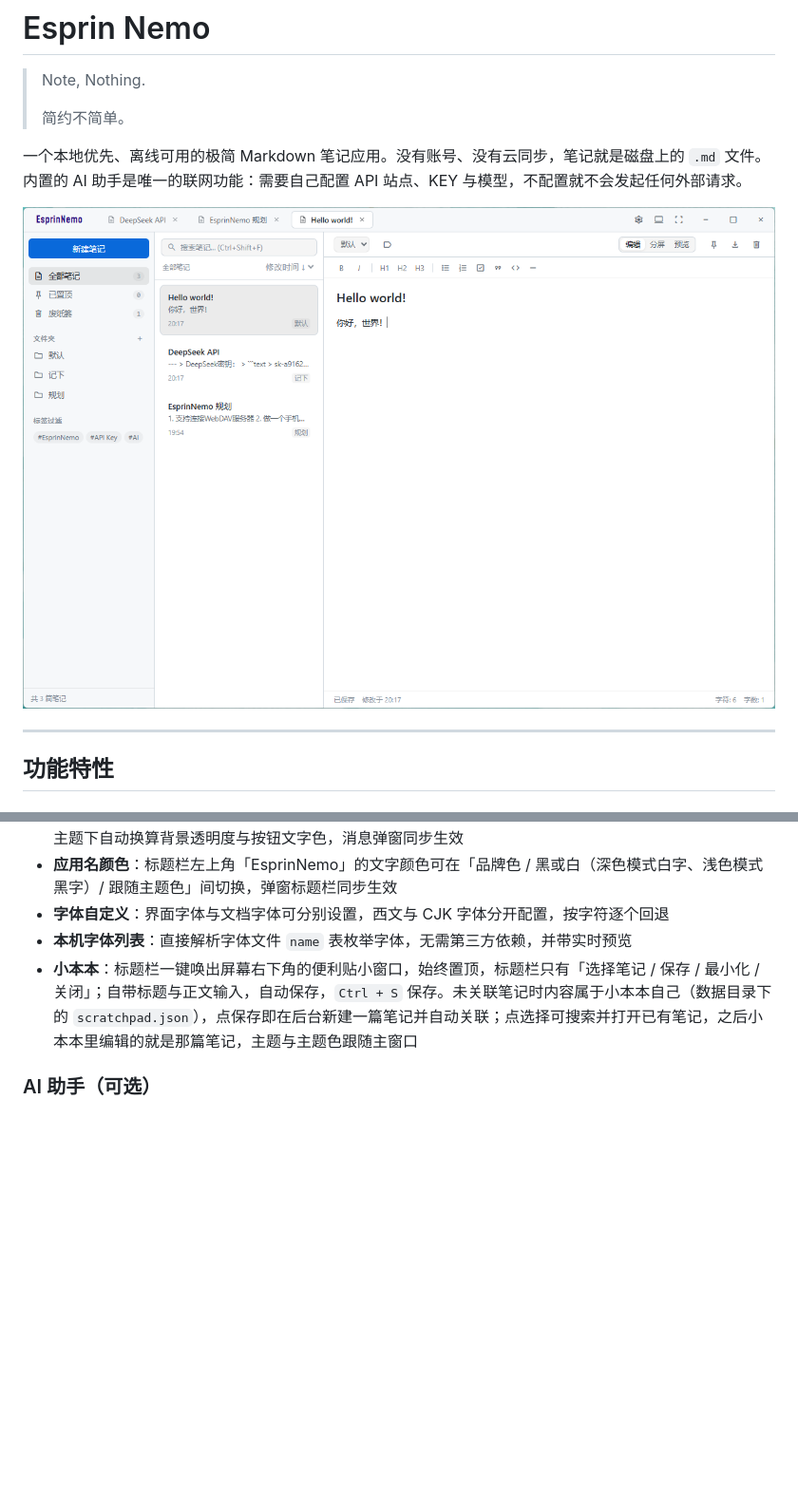
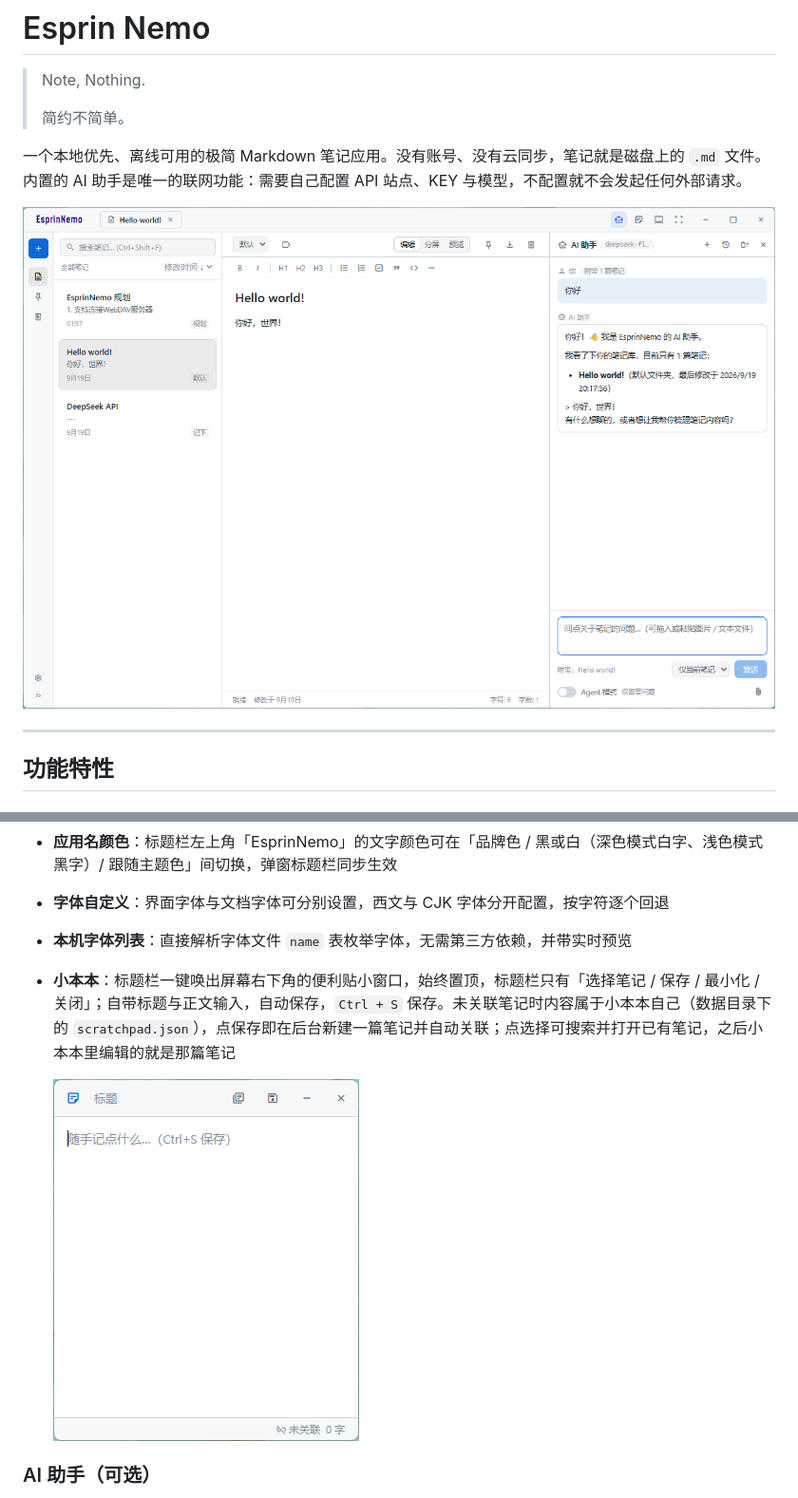
Before and after one commit to TheOninesixY/EsprinNemo, a Markdown page: README.md, 2 parts joined by grey strips. Shown at 95% size. Rendered like a GitHub page; pictures changed too: readme/scratchpad.png (added), readme/screenshot-2.0.0.png (added); blank space fills up the shorter version.

```diff
--- a/README.md
+++ b/README.md
@@ -9,7 +9,7 @@
 一个本地优先、离线可用的极简 Markdown 笔记应用。没有账号、没有云同步，笔记就是磁盘上的 `.md` 文件。
 内置的 AI 助手是唯一的联网功能：需要自己配置 API 站点、KEY 与模型，不配置就不会发起任何外部请求。
 
-![运行时截图](readme/screenshot.png)
+![运行时截图](readme/screenshot-2.0.0.png)
 
 ---
 
@@ -35,7 +35,9 @@
 - **应用名颜色**：标题栏左上角「EsprinNemo」的文字颜色可在「品牌色 / 黑或白（深色模式白字、浅色模式黑字）/ 跟随主题色」间切换，弹窗标题栏同步生效
 - **字体自定义**：界面字体与文档字体可分别设置，西文与 CJK 字体分开配置，按字符逐个回退
 - **本机字体列表**：直接解析字体文件 `name` 表枚举字体，无需第三方依赖，并带实时预览
-- **小本本**：标题栏一键唤出屏幕右下角的便利贴小窗口，始终置顶，标题栏只有「选择笔记 / 保存 / 最小化 / 关闭」；自带标题与正文输入，自动保存，`Ctrl + S` 保存。未关联笔记时内容属于小本本自己（数据目录下的 `scratchpad.json`），点保存即在后台新建一篇笔记并自动关联；点选择可搜索并打开已有笔记，之后小本本里编辑的就是那篇笔记，主题与主题色跟随主窗口
+- **小本本**：标题栏一键唤出屏幕右下角的便利贴小窗口，始终置顶，标题栏只有「选择笔记 / 保存 / 最小化 / 关闭」；自带标题与正文输入，自动保存，`Ctrl + S` 保存。未关联笔记时内容属于小本本自己（数据目录下的 `scratchpad.json`），点保存即在后台新建一篇笔记并自动关联；点选择可搜索并打开已有笔记，之后小本本里编辑的就是那篇笔记
+
+  ![小本本截图](readme/scratchpad.png)
 
 ### AI 助手（可选）
 - **总开关**：默认开启，可在「设置 → AI 助手」顶部一键关闭；关闭后标题栏入口与对话面板一并隐藏、不再发起任何请求，配置原样保留
```
